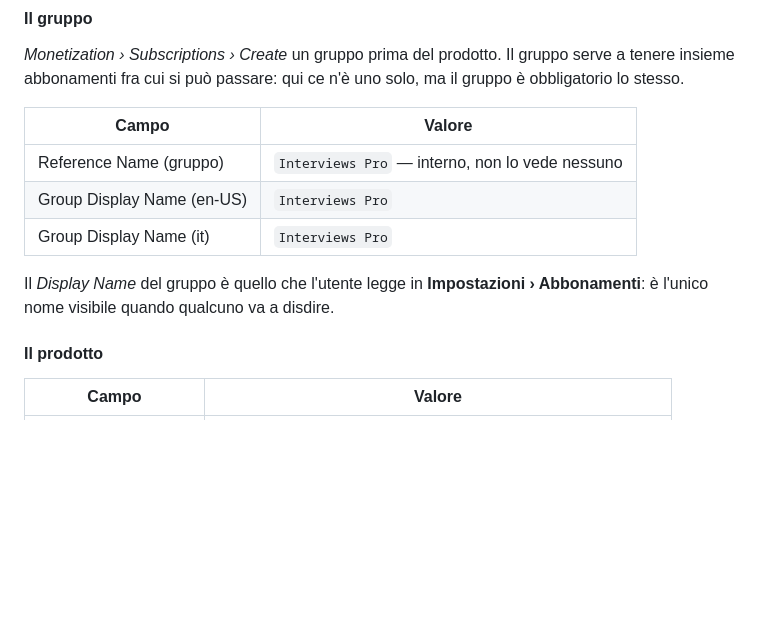
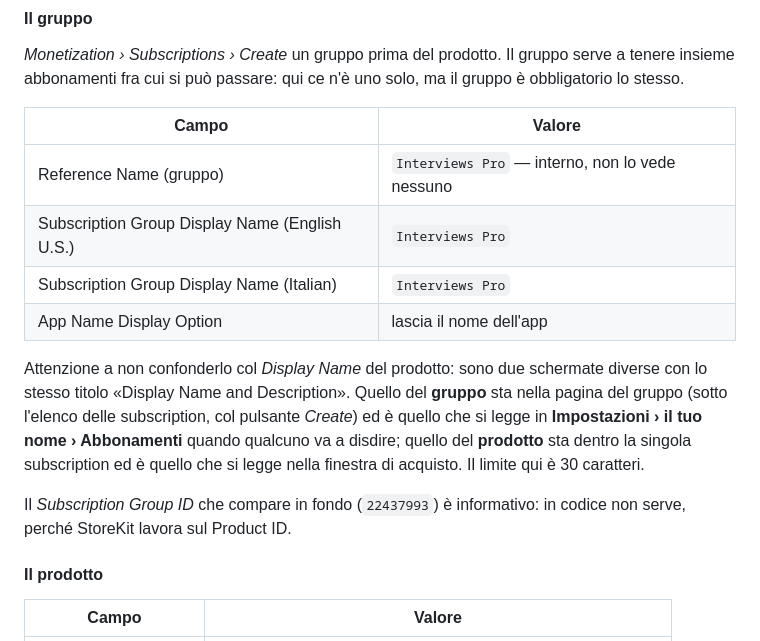
Before and after one commit to cldnpl/interviews, a Markdown page: APP_STORE.md, the part around the change. Drawn GitHub-style; blank space fills up the shorter version.

Commit message:
Distinzione fra display name del gruppo e del prodotto
Co-Authored-By: Claude Opus 5 <noreply@anthropic.com>

```diff
--- a/APP_STORE.md
+++ b/APP_STORE.md
@@ -348,11 +348,19 @@ a tenere insieme abbonamenti fra cui si può passare: qui ce n'è uno solo, ma i
 | Campo | Valore |
 | --- | --- |
 | Reference Name (gruppo) | `Interviews Pro` — interno, non lo vede nessuno |
-| Group Display Name (en-US) | `Interviews Pro` |
-| Group Display Name (it) | `Interviews Pro` |
+| Subscription Group Display Name (English U.S.) | `Interviews Pro` |
+| Subscription Group Display Name (Italian) | `Interviews Pro` |
+| App Name Display Option | lascia il nome dell'app |
 
-Il *Display Name* del gruppo è quello che l'utente legge in **Impostazioni ›
-Abbonamenti**: è l'unico nome visibile quando qualcuno va a disdire.
+Attenzione a non confonderlo col *Display Name* del prodotto: sono due schermate
+diverse con lo stesso titolo «Display Name and Description». Quello del **gruppo** sta
+nella pagina del gruppo (sotto l'elenco delle subscription, col pulsante *Create*) ed è
+quello che si legge in **Impostazioni › il tuo nome › Abbonamenti** quando qualcuno va
+a disdire; quello del **prodotto** sta dentro la singola subscription ed è quello che
+si legge nella finestra di acquisto. Il limite qui è 30 caratteri.
+
+Il *Subscription Group ID* che compare in fondo (`22437993`) è informativo: in codice
+non serve, perché StoreKit lavora sul Product ID.
 
 #### Il prodotto
 
```
